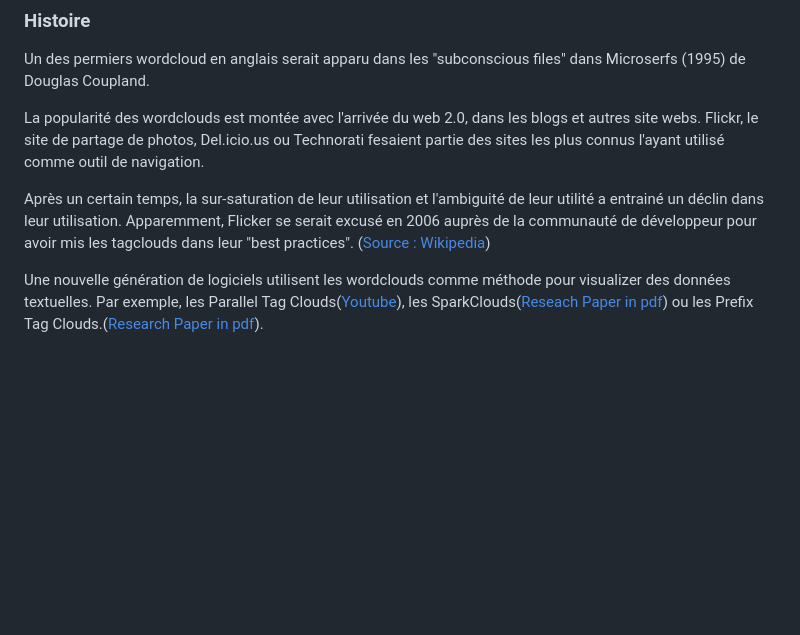
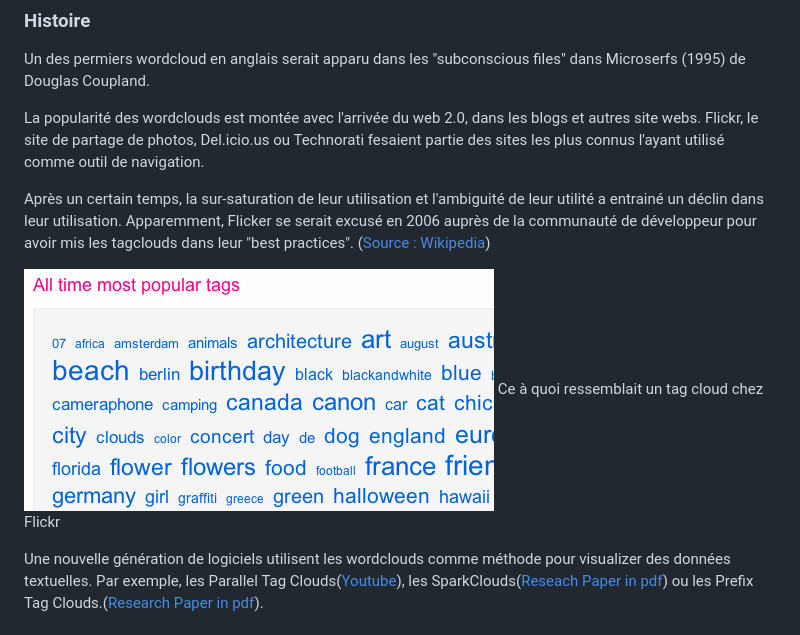
Before and after one commit to thalkz/DataVizCourse, a Markdown page: README.md, the part around the change. Rendered like a GitHub page; pictures changed too: img/flickr.png (added); blank space fills up the shorter version.

Commit message:
Add Flicker tag cloud

```diff
--- a/README.md
+++ b/README.md
@@ -15,6 +15,9 @@ La popularité des wordclouds est montée avec l'arrivée du web 2.0, dans les b
 
 Après un certain temps, la sur-saturation de leur utilisation et l'ambiguité de leur utilité a entrainé un déclin dans leur utilisation. Apparemment, Flicker se serait excusé en 2006 auprès de la communauté de développeur pour avoir mis les tagclouds dans leur "best practices". ([Source : Wikipedia](https://en.wikipedia.org/wiki/Tag_cloud))
 
+![Tag cloud in Flickr](img/flickr.png)
+Ce à quoi ressemblait un tag cloud chez Flickr
+
 Une nouvelle génération de logiciels utilisent les wordclouds comme méthode pour visualizer des données textuelles. Par exemple, les Parallel Tag Clouds([Youtube](https://www.youtube.com/watch?v=rL3Ga6xBgLw)), les SparkClouds([Reseach Paper in pdf](https://web.archive.org/web/20130928054952/http://research.microsoft.com/en-us/um/people/nath/docs/sparkclouds_infovis2010.pdf)) ou les Prefix Tag Clouds.([Research Paper in pdf](http://www.vis.uni-stuttgart.de/uploads/tx_vispublications/PrefixTagClouds-IV2013.pdf)).
 
 ## Wordcloud à partir d'un texte
```
